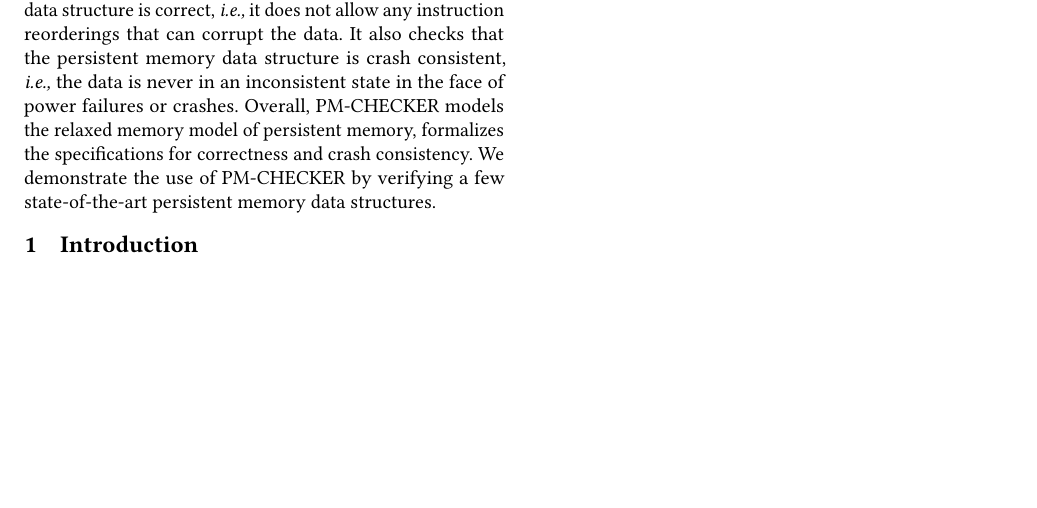
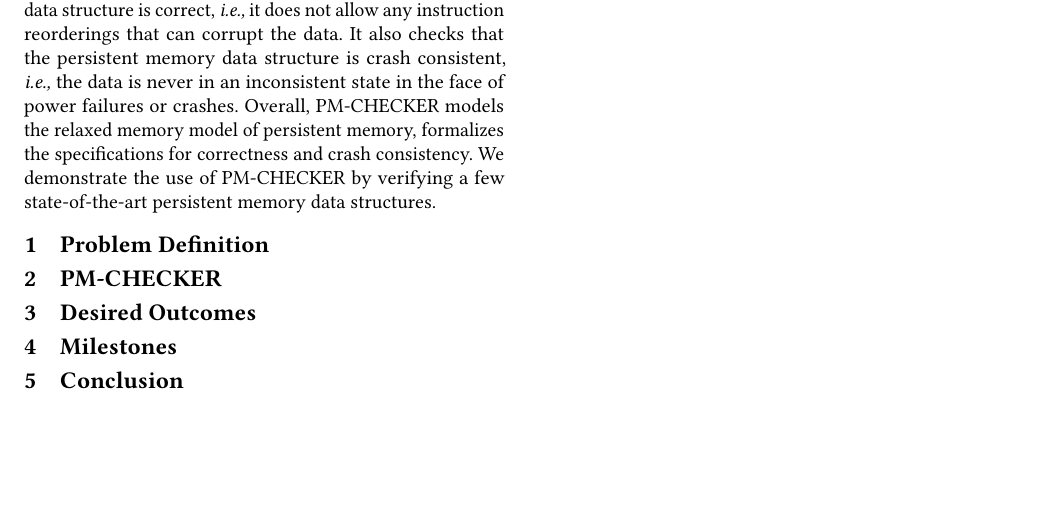
Before and after one commit to SoujanyaPonnapalli/ASE-396-CourseProject, a LaTeX paper (proposal/main.tex, which reads proposal/conclusion.tex, proposal/intro.tex, proposal/milestones.tex): part of page 1 of 2, cut so that both start at the same text. Compiled offline with pdfLaTeX.

Commit message:
:tada: basic outline for the proposal

```diff
--- /dev/null
+++ b/proposal/conclusion.tex
@@ -0,0 +1 @@
+\section{Conclusion}
--- a/proposal/intro.tex
+++ /dev/null
@@ -1 +0,0 @@
-\section{Introduction}
--- a/proposal/main.tex
+++ b/proposal/main.tex
@@ -79,7 +79,11 @@
 
 \maketitle
 
-\input{intro}
+\input{problem}
+\input{pmchecker}
+\input{outcomes}
+\input{milestones}
+\input{conclusion}
 
 \clearpage
 
--- /dev/null
+++ b/proposal/milestones.tex
@@ -0,0 +1 @@
+\section{Milestones}
--- /dev/null
+++ b/proposal/outcomes.tex
@@ -0,0 +1 @@
+\section{Desired Outcomes}
--- /dev/null
+++ b/proposal/pmchecker.tex
@@ -0,0 +1 @@
+\section{PM-CHECKER}
--- /dev/null
+++ b/proposal/problem.tex
@@ -0,0 +1 @@
+\section{Problem Definition}
```
Also changed, not shown: proposal/ref.bib (added).
